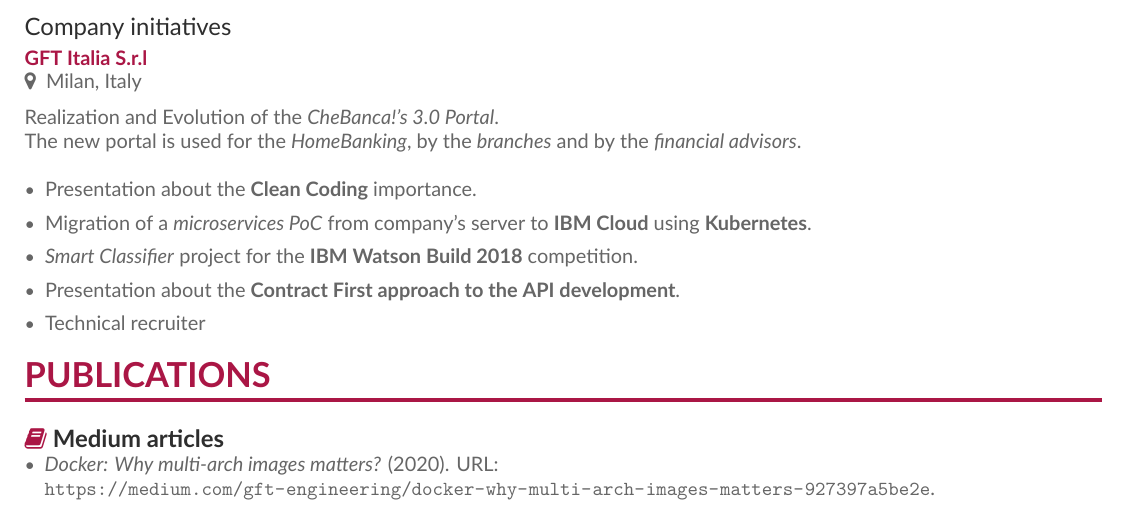
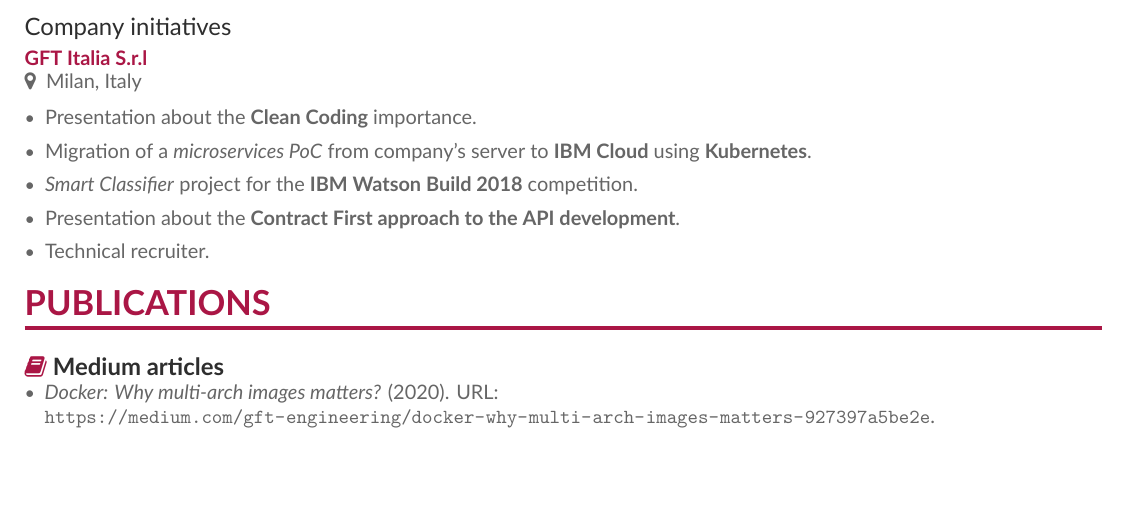
Before and after one commit to ilteoood/resume, a LaTeX CV (main.tex): part of page 3 of 3, cut so that both start at the same text, the shorter picture padded with empty space. Compiled offline with XeLaTeX.

Commit message:
Update main.tex

```diff
--- a/main.tex
+++ b/main.tex
@@ -180,16 +180,13 @@
 \cveventlocation{Company initiatives}
 {\href{https://www.gft.com/it/it/index/}{GFT Italia S.r.l}}
 {Milan, Italy}
-Realization and Evolution of the \textit{CheBanca!'s 3.0 Portal}.
-\newline
-The new portal is used for the \textit{HomeBanking}, by the \textit{branches} and by the \textit{financial advisors}.
 \newline
 \begin{itemize}
 	\item Presentation about the \textbf{Clean Coding} importance.
 	\item Migration of a \textit{microservices PoC} from company's server to \textbf{IBM Cloud} using \textbf{Kubernetes}.
 	\item \textit{Smart Classifier} project for the \textbf{IBM Watson Build 2018} competition.
 	\item Presentation about the \textbf{Contract First approach to the API development}.
-	\item Technical recruiter
+	\item Technical recruiter.
 \end{itemize}
 
 \cvsection{Publications}
```
